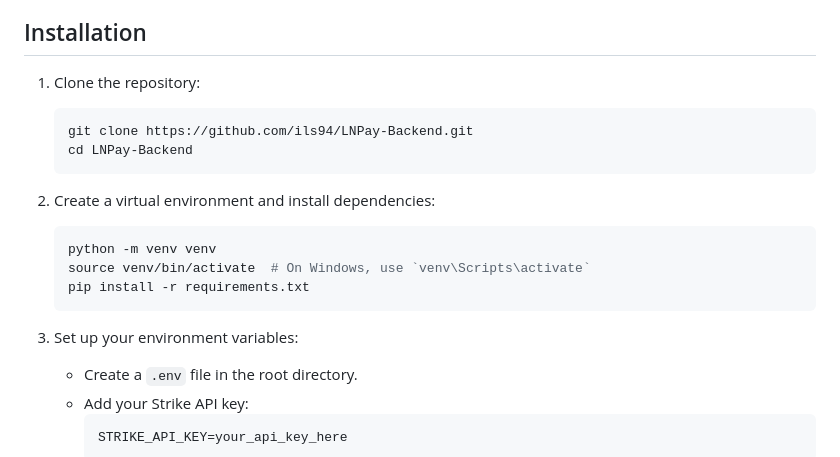
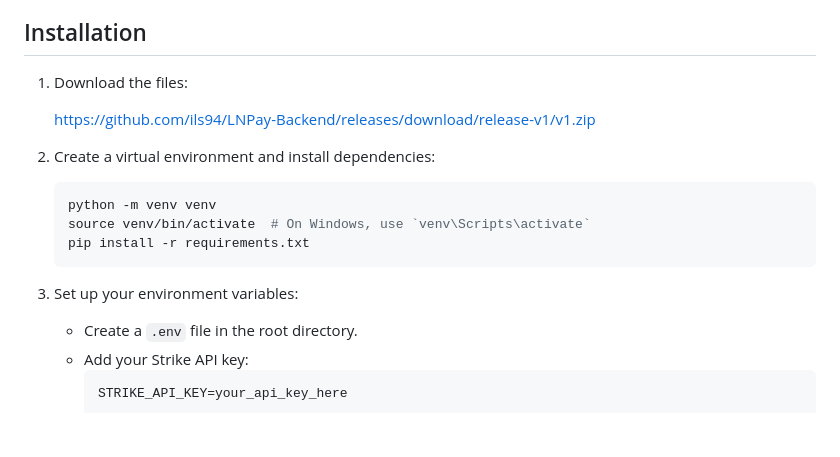
Before and after one commit to ils94/LNPay-Backend, a Markdown page: README.md, the part around the change. Drawn GitHub-style; blank space fills up the shorter version.

````diff
--- a/README.md
+++ b/README.md
@@ -18,20 +18,18 @@ LNPay-Backend is a backend solution for handling Bitcoin Lightning Network payme
 
 ## Installation
 
-1. Clone the repository:
-   ```bash
-   git clone https://github.com/ils94/LNPay-Backend.git
-   cd LNPay-Backend
-   ```
+1. Download the files:
 
-2. Create a virtual environment and install dependencies:
+   https://github.com/ils94/LNPay-Backend/releases/download/release-v1/v1.zip
+
+3. Create a virtual environment and install dependencies:
    ```bash
    python -m venv venv
    source venv/bin/activate  # On Windows, use `venv\Scripts\activate`
    pip install -r requirements.txt
    ```
 
-3. Set up your environment variables:
+4. Set up your environment variables:
    - Create a `.env` file in the root directory.
    - Add your Strike API key:
      ```env
````
